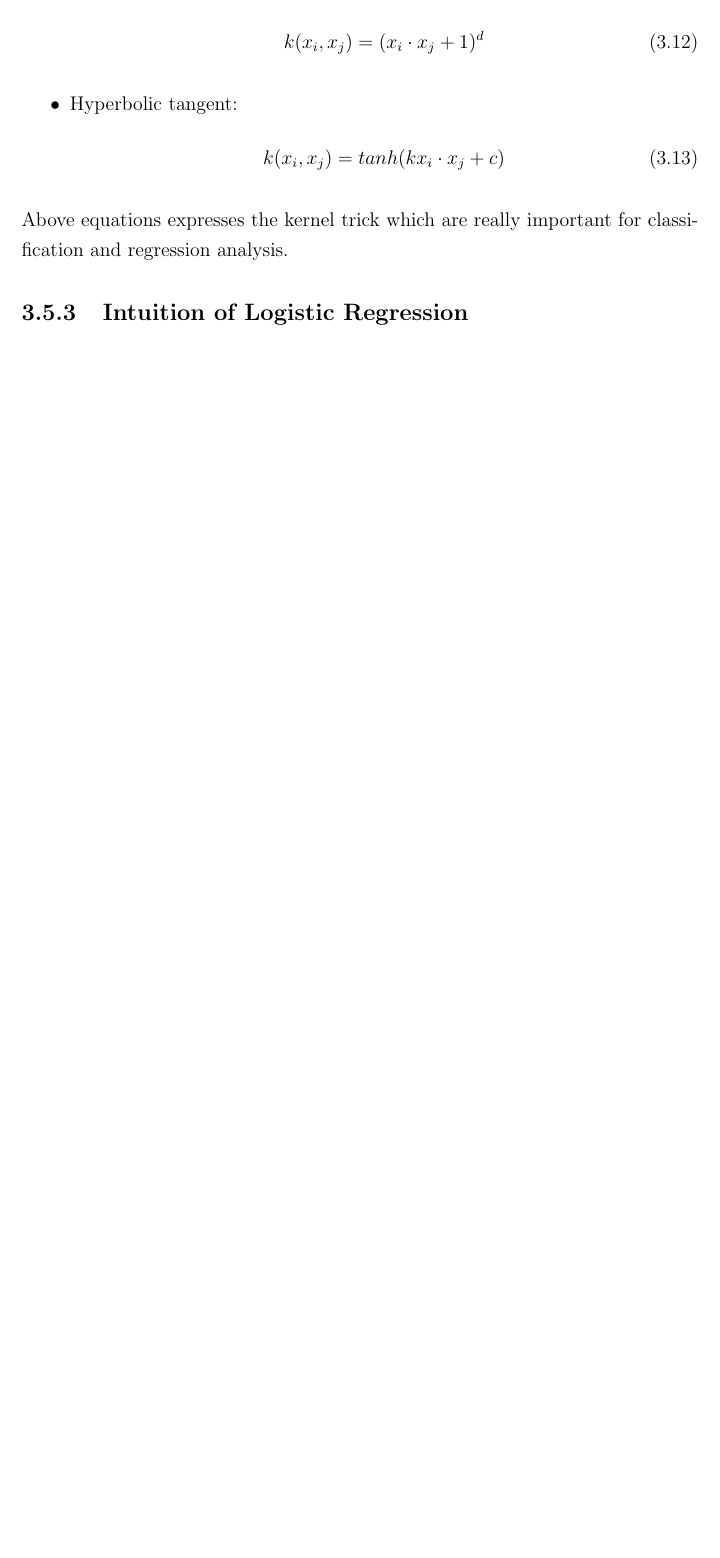
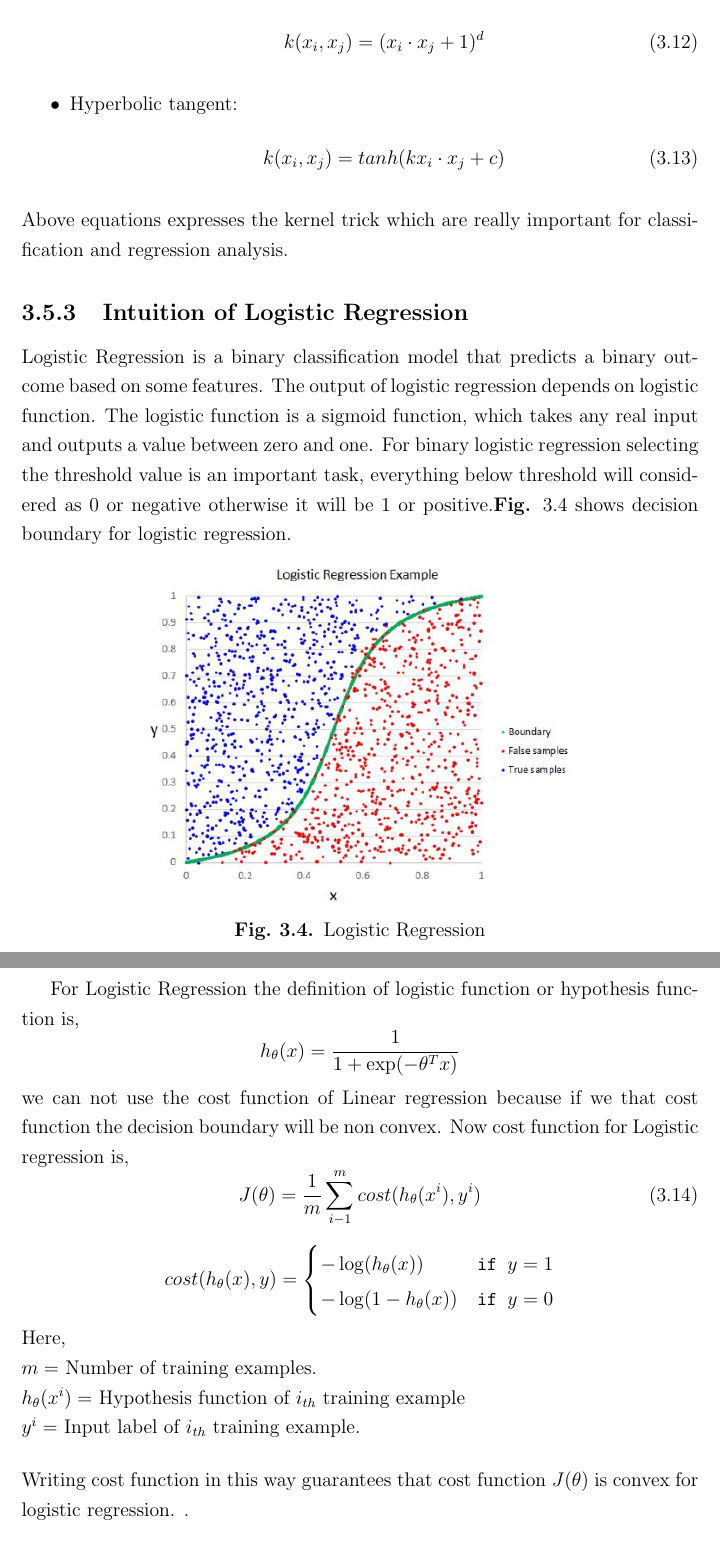
Before and after one commit to Omar-Sharif/B.-Sc.-Thesis, a LaTeX thesis (main.tex): part of page 27 of 27 before the commit and two parts of pages 27 and 28 of 29 after it, the two joined at a grey line, cut so that both start at the same text, the shorter picture padded with empty space. Compiled offline with pdfLaTeX.

Commit message:
Updates from ShareLaTeX

```diff
--- a/main.tex
+++ b/main.tex
@@ -198,3 +198,36 @@ For non-linear classification with SVM kernel trick is used. Some common kernel
 Above equations expresses the kernel trick which are really important for classification and regression analysis.
 
 \subsection{Intuition of Logistic Regression}
+Logistic Regression is a binary classification model that predicts a binary outcome based on some features. The output of logistic regression depends on logistic function. The logistic function is a sigmoid function, which takes any real input and outputs a value between zero and one. For binary logistic regression selecting the threshold value is an important task, everything below threshold will considered as $0$ or negative otherwise it will be $1$ or  positive.\textbf{Fig.} \ref{fig:logistic_regression} shows decision boundary for logistic regression.
+
+\begin{figure}[h!]
+    \centering
+    \includegraphics[scale=0.7]{Figures/logistic_regression.png}
+    \caption{Logistic Regression}
+    \label{fig:logistic_regression}
+\end{figure}
+For Logistic Regression the definition of logistic function or hypothesis function is,
+$$h_{\theta}(x) =  \frac{1}{1+\exp({-\theta^T x})}$$
+we can not use the cost function of Linear regression because if we that cost function the decision boundary will be non convex. Now cost function for Logistic regression is,
+\begin{equation}
+    J(\theta) = \frac{1}{m}\sum_{i-1}^{m}cost(h_{\theta}(x^{i}),y^{i})
+\end{equation}
+
+\[
+cost(h_{\theta}(x), y) =
+\begin{cases}
+    -\log (h_{\theta}(x)) & \texttt{if } y = 1\\
+     -\log (1-h_{\theta}(x)) & \texttt{if } y = 0
+\end{cases}
+\]
+\par
+\noindent
+Here,\\
+$m = $ Number of training examples.\\
+$h_{\theta}(x^{i}) = $ Hypothesis function of $i_{th}$ training example\\
+$y^i = $ Input label of $i_{th}$ training example.\par
+\vspace{0.5cm}
+\noindent
+Writing cost function in this way guarantees that cost function $J(\theta)$ is convex for logistic regression.
+.
+\subsection{Intuition of K-Nearest Neighbor}
```
Also changed, not shown: main.tex (23 more changed lines).
